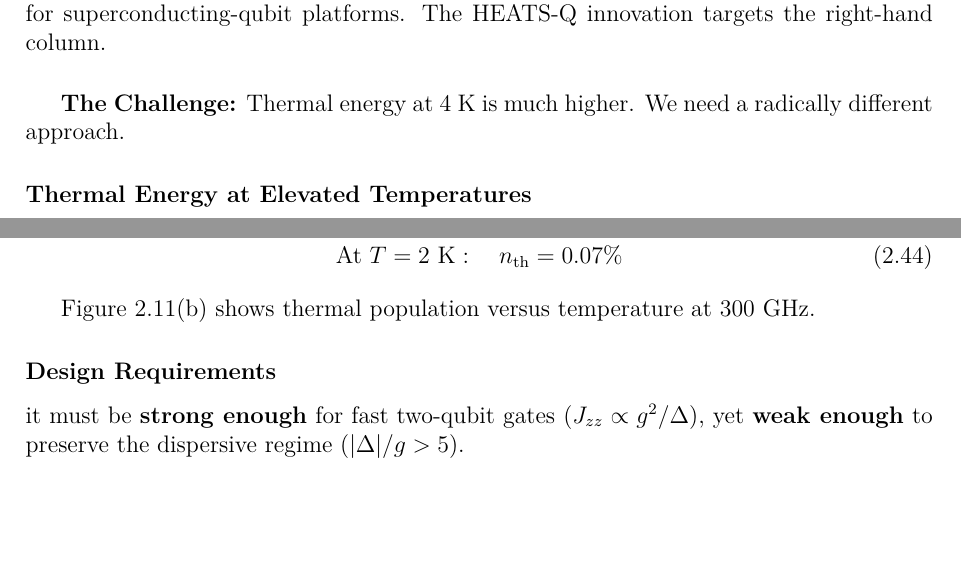
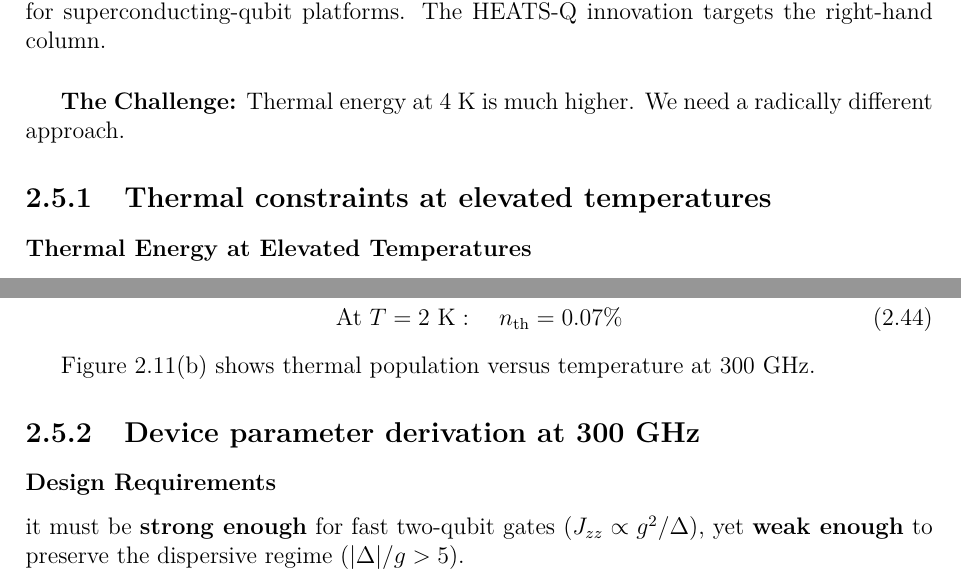
Before and after one commit to rcapp2506/PhDThesis, a LaTeX thesis (main.tex, which reads chapters/quantum_hw.tex): two parts of pages 45 and 46 of 183, joined at a grey line, cut so that both start at the same text, the shorter picture padded with empty space. Compiled offline with pdfLaTeX.

Commit message:
Wave J — Add subsection groupings to High-frequency section
CONTEXT
  The \section{High-frequency, high-temperature environment system} had
  14 \subsubsection entries with no intermediate \subsection hierarchy,
  making the Table of Contents flat and the narrative flow unclear. This
  was the core of the 'disorganico' structural debt flagged in Wave I.

CHANGES
  Added three \subsection groupings inside \section{High-frequency...}:

  1. \subsection{Thermal constraints at elevated temperatures}
     Groups: Thermal Energy at Elevated Temperatures*,
     Quantum Regime Condition*, Thermal Population.
     (Establishes WHY 300 GHz at 4 K is a viable quantum regime.)

  2. \subsection{Device parameter derivation at 300~GHz}
     Groups: Design Requirements, Coupling and gate-time targets,
     Detuning Selection, Energy Scales, Critical Current
     (sec:junction_design, 2 refs), Junction Geometry, Optimal
     Design Point.
     (Derives the numerical design parameters from first principles.)

  3. \subsection{Junction arrays and shunt capacitance}
     Groups: Why Junction Arrays are Necessary, Array Configurations,
     Shunt Capacitance Constraint and the Limits of Array Solutions
     (sec:shunt_cap_array, 2 refs), Array Advantages.
     (Addresses the fabrication challenge of NbN junction arrays.)

  No content was moved between sections; only \subsection headers were
  inserted. All pre-existing \subsubsection entries, labels, and
  cross-references remain unchanged and in their original order.

VERIFICATION
  - pdflatex 2 passes: exit 0, 0 undefined references, 0 multiply-defined.
  - PDF: 182 pages (stable).
  - sec:junction_design (1 def, 2 refs) and sec:shunt_cap_array (1 def,
    2 refs) untouched.
  - Net diff: +6 lines (3 \subsection headers + 3 blank lines).

Refs: Wave I closing report, 'Residuo aperto (Wave J)'.

```diff
--- a/chapters/quantum_hw.tex
+++ b/chapters/quantum_hw.tex
@@ -1351,6 +1351,8 @@ the right-hand column.}
 
 \textbf{The Challenge:} Thermal energy at 4~K is much higher. We need a radically different approach.
 
+\subsection{Thermal constraints at elevated temperatures}
+
 \subsubsection*{Thermal Energy at Elevated Temperatures}
 
 At temperature $T$, the thermal energy scale is:
@@ -1392,6 +1394,8 @@ This thermal population contributes to gate errors but remains manageable. At lo
 Figure~\ref{fig:system_parameters}(b) shows thermal population versus temperature at 300 GHz.
 
 %\subsection{Coupling Strength Optimization}
+
+\subsection{Device parameter derivation at 300~GHz}
 
 \subsubsection{Design Requirements}
 
```
Also changed, not shown: chapters/quantum_hw.tex (2 more changed lines).
